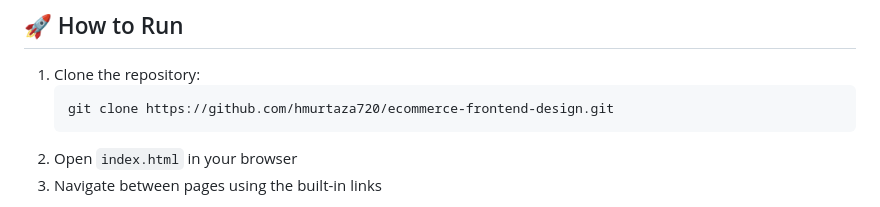
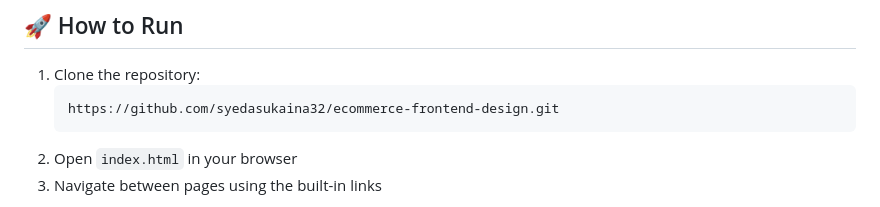
Before and after one commit to syedasukaina32/ecommerce-frontend-design, a Markdown page: README.md, the part around the change. GitHub-like rendering.

````diff
--- a/README.md
+++ b/README.md
@@ -95,7 +95,7 @@ ecommerce-frontend-design/
 
 1. Clone the repository:
    ```bash
-   git clone https://github.com/hmurtaza720/ecommerce-frontend-design.git
+   https://github.com/syedasukaina32/ecommerce-frontend-design.git
    ```
 2. Open `index.html` in your browser
 3. Navigate between pages using the built-in links
````
